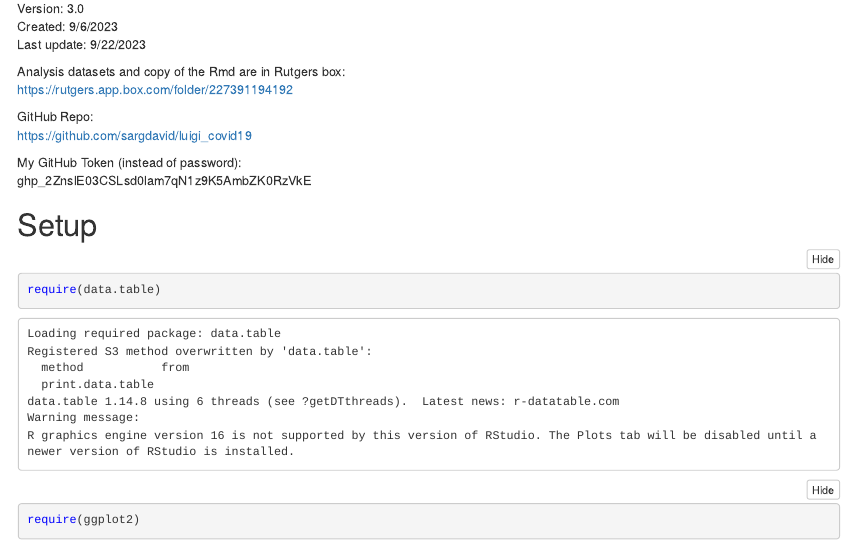
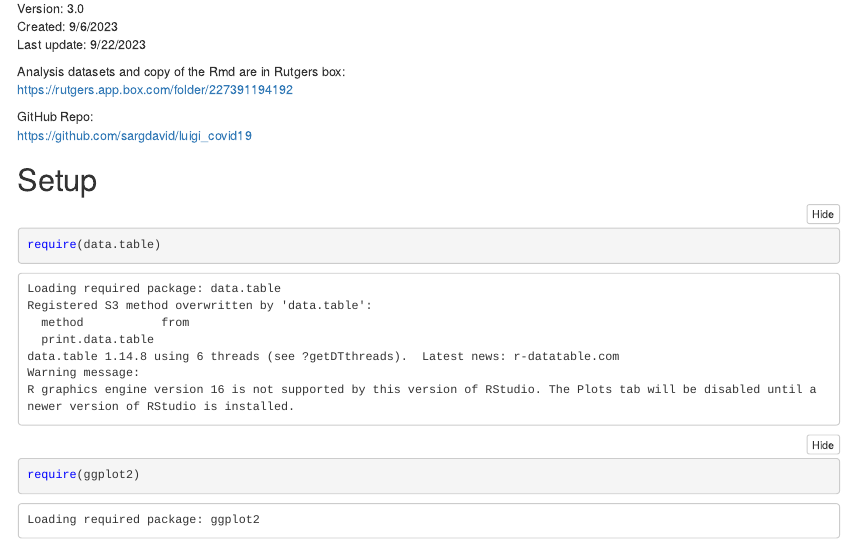
Before and after one commit to sargdavid/luigi_covid19, an R Markdown document (luigi_covid19_09062023.Rmd): the page in a window 1100 px wide, from 70 px down. The pictures show the output file luigi_covid19_09062023.nb.html that the author committed with the source, opened offline.

Commit message:
new token used

````diff
--- a/luigi_covid19_09062023.Rmd
+++ b/luigi_covid19_09062023.Rmd
@@ -12,9 +12,6 @@ https://rutgers.app.box.com/folder/227391194192
 
 GitHub Repo:
 https://github.com/sargdavid/luigi_covid19
-
-My GitHub Token (instead of password):
-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
 
 # Setup
 ```{r setup}
````
Also changed, not shown: luigi_covid19_09062023.nb.html, luigi_covid19_09062023.Rmd (2 more changed lines).
